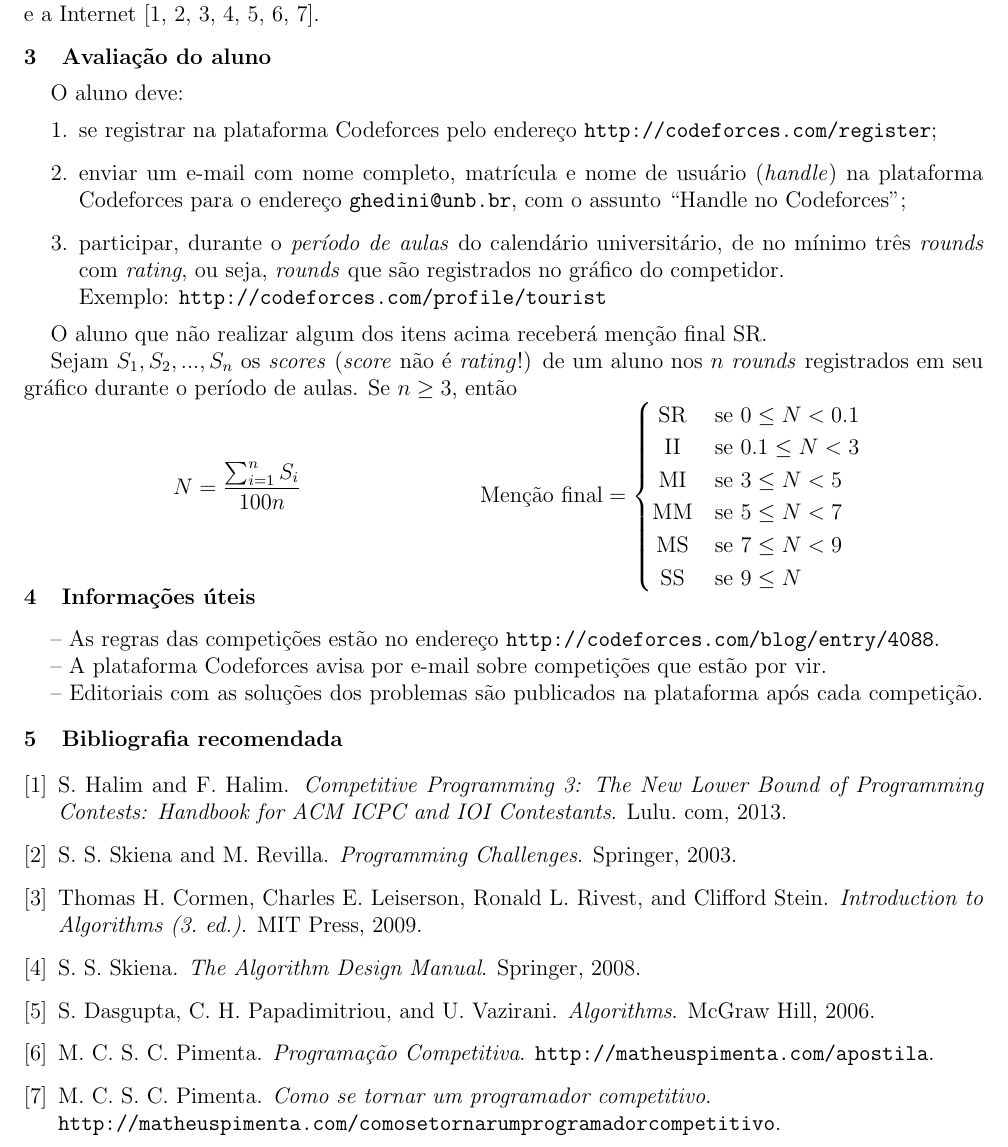
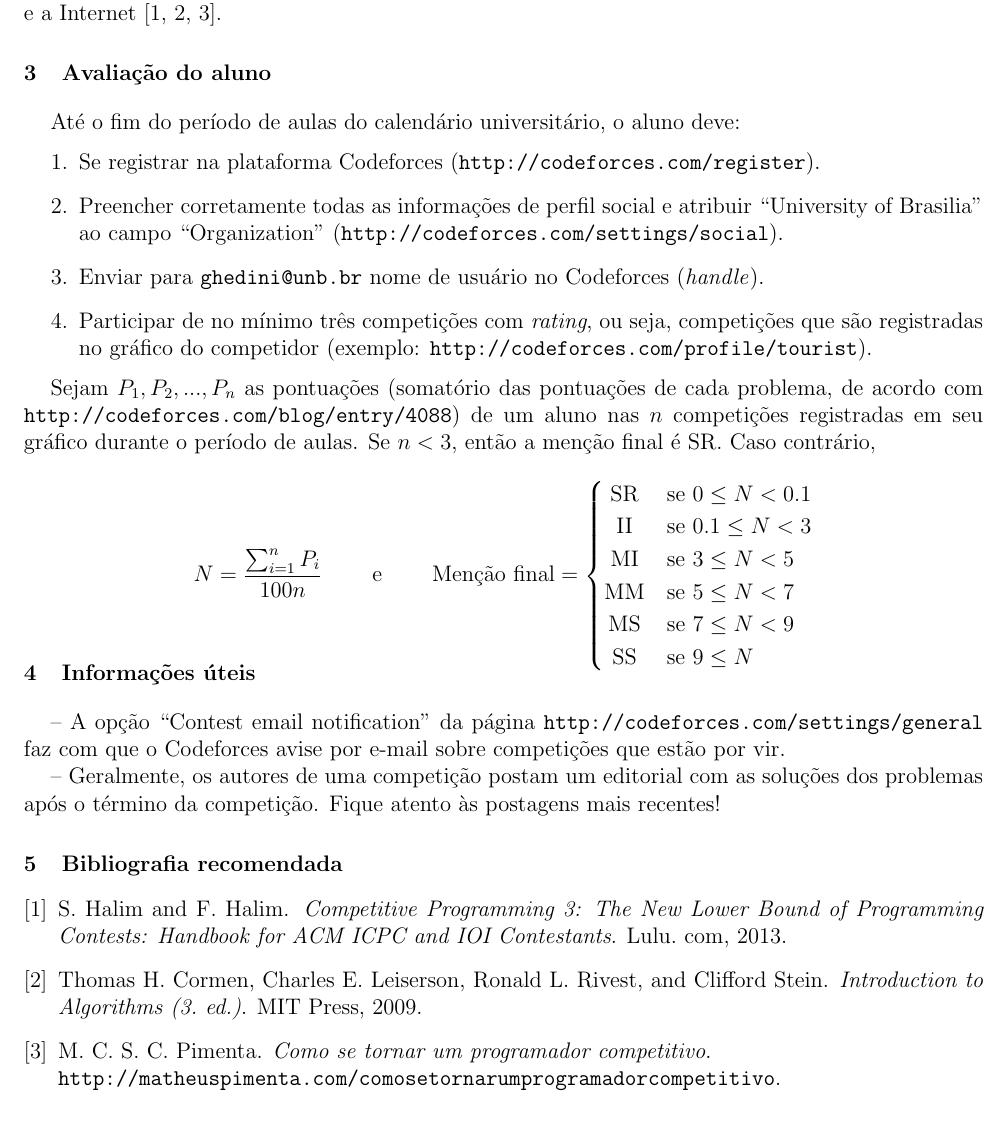
Before and after one commit to matheuscscp/UnB-CIC-treinamento-para-competicoes-de-programacao, a LaTeX document (plano-de-ensino/plano-de-ensino.tex, which reads plano-de-ensino/plano-de-ensino.bib): part of the page, cut so that both start at the same text. Compiled offline with pdfLaTeX.

Commit message:
Atualizando plano de ensino

```diff
--- a/plano-de-ensino/plano-de-ensino.bib
+++ b/plano-de-ensino/plano-de-ensino.bib
@@ -15 +5,0 @@
-	algorithms,",
--- a/plano-de-ensino/plano-de-ensino.tex
+++ b/plano-de-ensino/plano-de-ensino.tex
@@ -33,25 +31,20 @@
-\vspace{-.2cm}
-\indent O aluno deve utilizar recursos de aprendizado e treinamento autodidatas, como bibliotecas públicas e a Internet \cite{halim2013competitive,Skiena03,cormen2009introduction,Skiena08,Dasgupta06,pimentabook,pimentaarticle}.
-\vspace{-.3cm}
-\section{Avaliação do aluno}%
-\vspace{-.25cm}
-\indent O aluno deve:
+
+\section{Procedimento de ensino}
+\indent O aluno deve utilizar recursos de aprendizado e treinamento autodidatas, como bibliotecas públicas e a Internet \cite{halim2013competitive,cormen2009introduction,pimentaarticle}.
+
+\section{Avaliação do aluno}
+\indent Até o fim do período de aulas do calendário universitário, o aluno deve:
 \begin{enumerate}
-	\item se registrar na plataforma Codeforces pelo endereço \url{http://codeforces.com/register};
-	\item enviar um e-mail com nome completo, matrícula e nome de usuário (\emph{handle}) na plataforma Codeforces para o endereço \url{ghedini@unb.br}, com o assunto ``Handle no Codeforces'';
-	\item participar, durante o \emph{período de aulas} do calendário universitário, de no mínimo três \textit{rounds} com \textit{rating}, ou seja, \textit{rounds} que são registrados no gráfico do competidor.\\
-	Exemplo: \url{http://codeforces.com/profile/tourist}
+	\item Se registrar na plataforma Codeforces (\url{http://codeforces.com/register}).
+	\item Preencher corretamente todas as informações de perfil social e atribuir ``University of Brasilia'' ao campo ``Organization'' (\url{http://codeforces.com/settings/social}).
+	\item Enviar para \url{ghedini@unb.br} nome de usuário no Codeforces (\textit{handle}).
+	\item Participar de no mínimo três competições com \textit{rating}, ou seja, competições que são registradas no gráfico do competidor (exemplo: \url{http://codeforces.com/profile/tourist}).
 \end{enumerate}
-\indent O aluno que não realizar algum dos itens acima receberá menção final SR.
+\indent Sejam $P_1,P_2,...,P_n$ as pontuações (somatório das pontuações de cada problema, de acordo com \url{http://codeforces.com/blog/entry/4088}) de um aluno nas $n$ competições registradas em seu gráfico durante o período de aulas. Se $n < 3$, então a menção final é SR. Caso contrário,
 
-\indent Sejam $S_1,S_2,...,S_n$ os \textit{scores} (\textit{score} não é \textit{rating}!) de um aluno nos $n$ \textit{rounds} registrados em seu gráfico durante o período de aulas. Se $n \geq 3$, então
-
-\vspace{-.5cm}
-\begin{minipage}{8cm}
-	$$N = \frac{\sum_{i=1}^{n} S_i}{100n}$$
-\end{minipage}
-\begin{minipage}{8cm}
-	\[
+\[
+\begin{array}{ccc}
+	N = \dfrac{\sum_{i=1}^{n} P_i}{100n} & \;\;\;\;\; \text{e} \;\;\;\;\; &
 	\text{Menção final} =
 	\begin{cases}
 	\hfill \text{SR} \hfill & \text{se } 0 \leq N < 0.1 \\
@@ -61,18 +54,15 @@
 	\hfill \text{MS} \hfill & \text{se } 7 \leq N < 9 \\
 	\hfill \text{SS} \hfill & \text{se } 9 \leq N \\
 	\end{cases}
-	\]
-\end{minipage}
-\vspace{-.75cm}
+\end{array}
+\]
+
+\vspace{-1cm}
 \section{Informações úteis}
-\vspace{-.15cm}
-\indent -- As regras das competições estão no endereço \url{http://codeforces.com/blog/entry/4088}.
+\indent -- A opção ``Contest email notification'' da página \url{http://codeforces.com/settings/general} faz com que o Codeforces avise por e-mail sobre competições que estão por vir.
 
-\indent -- A plataforma Codeforces avisa por e-mail sobre competições que estão por vir.
-
-\indent -- Editoriais com as soluções dos problemas são publicados na plataforma após cada competição.
+\indent -- Geralmente, os autores de uma competição postam um editorial com as soluções dos problemas após o término da competição. Fique atento às postagens mais recentes!
 \renewcommand\refname{\vskip -1cm}
-\vspace{-.75cm}
 \section{Bibliografia recomendada}%
 \bibliographystyle{unsrt}
 \bibliography{plano-de-ensino}
```
Also changed, not shown: plano-de-ensino/plano-de-ensino.pdf, plano-de-ensino/plano-de-ensino.bib (51 more changed lines), plano-de-ensino/plano-de-ensino.tex (6 more changed lines).
